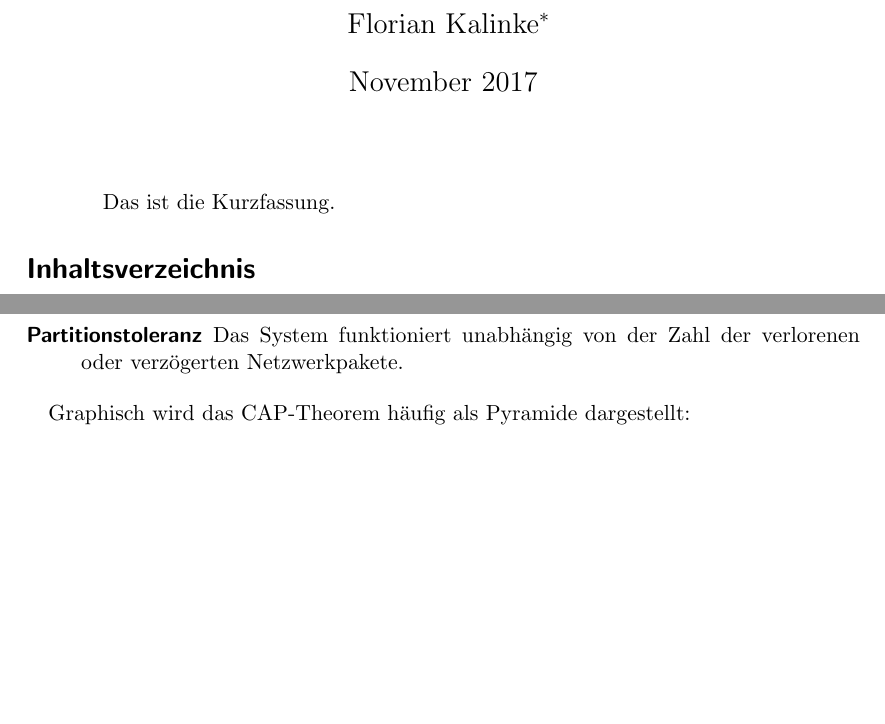
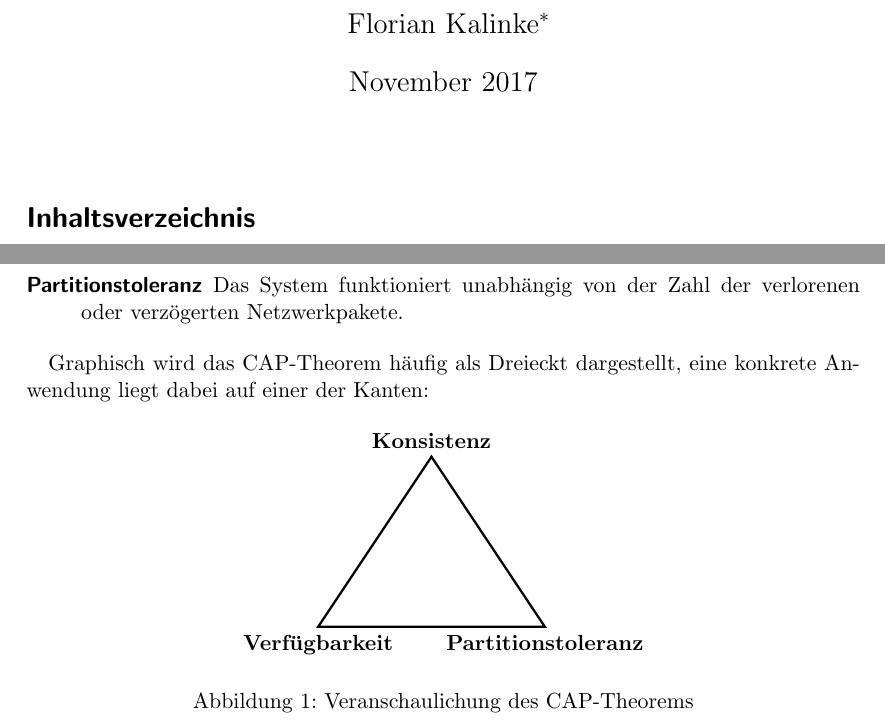
Before and after one commit to FlopsKa/bigdatatools, a LaTeX document (paper/document.tex): two parts of pages 1 and 4 of 14, joined at a grey line, cut so that both start at the same text, the shorter picture padded with empty space. Compiled offline with pdfLaTeX.

Commit message:
CAP-Theorem Dreieck eingefügt

```diff
--- a/paper/document.tex
+++ b/paper/document.tex
@@ -18,7 +18,7 @@
   showstringspaces=false,
   columns=flexible,
   basicstyle={\small\ttfamily},
-  numbers=none,
+  numbers=left,
   numberstyle=\tiny\color{gray},
   keywordstyle=\color{blue},
   commentstyle=\color{dkgreen},
@@ -36,9 +36,9 @@
   \date{November 2017}
   \maketitle
 
-  \begin{abstract}
-    Das ist die Kurzfassung.
-  \end{abstract}
+  %\begin{abstract}
+    %Das ist die Kurzfassung.
+  %\end{abstract}
 
   \tableofcontents
 
@@ -182,9 +182,20 @@
       verlorenen oder verzögerten Netzwerkpakete.
   \end{description}
 
-  Graphisch wird das CAP-Theorem häufig als Pyramide dargestellt:
+  Graphisch wird das CAP-Theorem häufig als Dreieckt dargestellt, eine konkrete
+  Anwendung liegt dabei auf einer der Kanten:
 
-% TODO Graphik vom CAP-Theorem
+  \begin{figure}[!h]
+    \centering
+    \begin{tikzpicture}
+      \draw [line width=0.4mm]
+      (0,0) node[anchor=north]{\textbf{Verfügbarkeit}}
+      -- (4,0) node[anchor=north]{\textbf{Partitionstoleranz}}
+      -- (2,3) node[anchor=south]{\textbf{Konsistenz}}
+      -- cycle;
+    \end{tikzpicture}
+    \caption{Veranschaulichung des CAP-Theorems}
+  \end{figure}
 
   \section{Lambda Architektur}
   Die Lambda-Architektur wurde 2011 von Nathan Marz im Blogpost „How to beat
```
Also changed, not shown: paper/document.tex (1 more changed lines).
